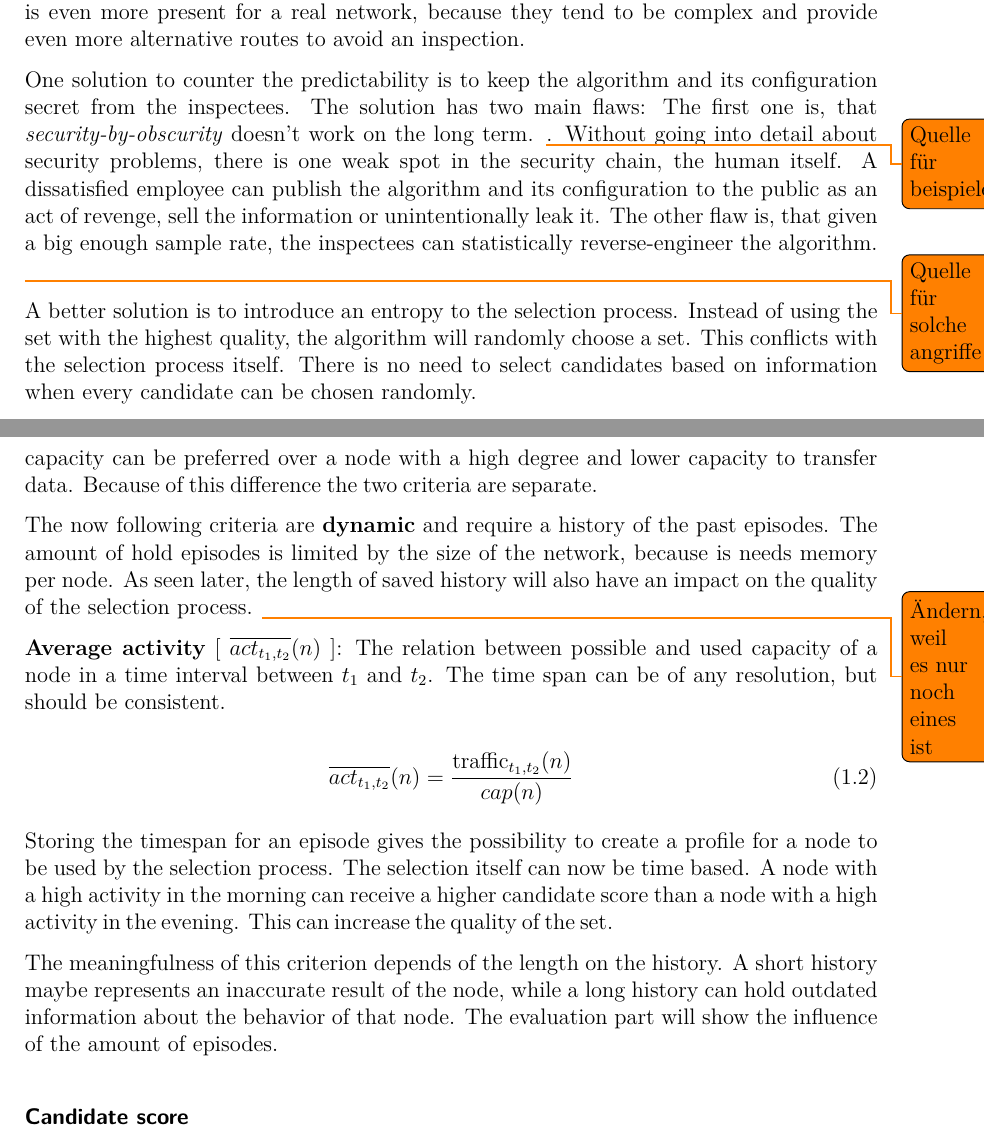
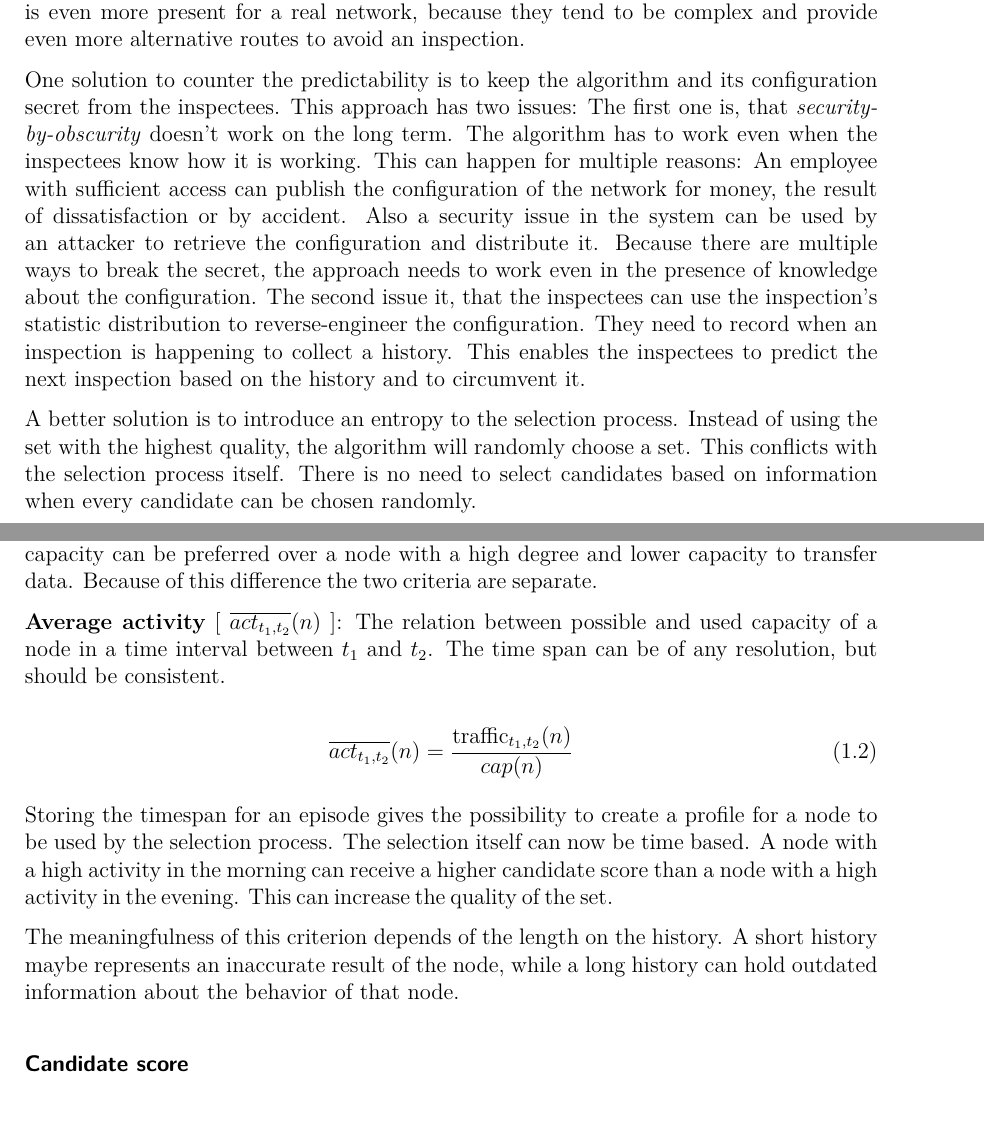
Before and after one commit to Meldanor/MasterThesis, a LaTeX thesis (latex/Main.tex): two parts of pages 5 and 6 of 17, joined at a grey line, cut so that both start at the same text. Compiled offline with pdfLaTeX.

Commit message:
Rewrite the predictability part

```diff
--- a/latex/Main.tex
+++ b/latex/Main.tex
@@ -82,7 +82,8 @@ Another criterion of this phase is the randomness of the selection process. The
 
 For example, \autoref{fig:intro:exampleMultipath} shows a simple network. Lets assume, that the inspector is watching the node \textbf{1-2} and all the nodes inside the network are knowing this fact. With that knowledge, they will choose the path 1-1$\rightarrow$1-3$\rightarrow$1-4 instead and avoid the inspection. This problem is even more present for a real network, because they tend to be complex and provide even more alternative routes to avoid an inspection.
 
-One solution to counter the predictability is to keep the algorithm and its configuration secret from the inspectees. The solution has two main flaws: The first one is, that \textit{security-by-obscurity} doesn't work on the long term. \todo{Quelle für beispiele}. Without going into detail about security problems, there is one weak spot in the security chain, the human itself. A dissatisfied employee can publish the algorithm and its configuration to the public as an act of revenge, sell the information or unintentionally leak it. The other flaw is, that given a big enough sample rate, the inspectees can statistically reverse-engineer the algorithm. \todo{Quelle für solche angriffe}
+One solution to counter the predictability is to keep the algorithm and its configuration secret from the inspectees. This approach has two issues: The first one is, that \textit{security-by-obscurity} doesn't work on the long term. The algorithm has to work even when the inspectees know how it is working. This can happen for multiple reasons: An employee with sufficient access can publish the configuration of the network for money, the result of dissatisfaction or by accident. Also a security issue in the system can be used by an attacker to retrieve the configuration and distribute it. Because there are multiple ways to break the secret, the approach needs to work even in the presence of knowledge about the configuration.
+The second issue it, that the inspectees can use the inspection's statistic distribution to reverse-engineer the configuration. They need to record when an inspection is happening to collect a history. This enables the inspectees to predict the next inspection based on the history and to circumvent it.
 
 A better solution is to introduce an entropy to the selection process. Instead of using the set with the highest quality, the algorithm will randomly choose a set. This conflicts with the selection process itself. There is no need to select candidates based on information when every candidate can be chosen randomly.
 
@@ -95,8 +96,6 @@ The following presented criteria are considered \textbf{static} and can be calcu
 
 \textbf{Total capacity} [ $cap(n)$ ]: The sum of the connection capacity of a node. The capacity is the physical or between partners agreed limit to transfer bytes per second. This is similar to the \textbf{Degree}, but it differs in one aspect: The degree is only an indicator about the possible connectivity, but not for the possible throughput of traffic. A node with a high capacity can be preferred over a node with a high degree and lower capacity to transfer data. Because of this difference the two criteria are separate.
 
-The now following criteria are \textbf{dynamic} and require a history of the past episodes. The amount of hold episodes is limited by the size of the network, because is needs memory per node. As seen later, the length of saved history will also have an impact on the quality of the selection process. \todo{Ändern, weil es nur noch eines ist}
-
 \textbf{Average activity} [ $\overline{act_{t_1,t_2}}(n)$ ]: The relation between possible and used capacity of a node in a time interval between $t_1$ and $t_2$. The time span can be of any resolution, but should be consistent.
 
 \begin{equation}
@@ -105,7 +104,7 @@ The now following criteria are \textbf{dynamic} and require a history of the pas
 
 Storing the timespan for an episode gives the possibility to create a profile for a node to be used by the selection process. The selection itself can now be time based. A node with a high activity in the morning can receive a higher candidate score than a node with a high activity in the evening. This can increase the quality of the set.
 
-The meaningfulness of this criterion depends of the length on the history. A short history maybe represents an inaccurate result of the node, while a long history can hold outdated information about the behavior of that node. The evaluation part will show the influence of the amount of episodes.
+The meaningfulness of this criterion depends of the length on the history. A short history maybe represents an inaccurate result of the node, while a long history can hold outdated information about the behavior of that node.
 
 \subsubsection{Candidate score}
 
```
Also changed, not shown: latex/Main.tex (2 more changed lines).
